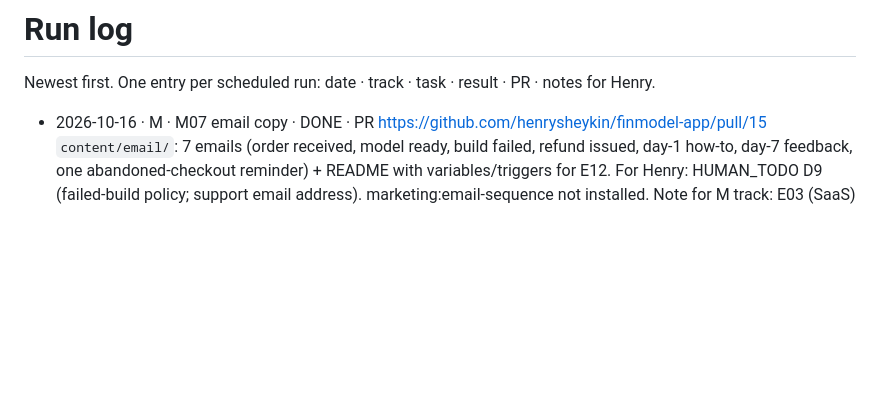
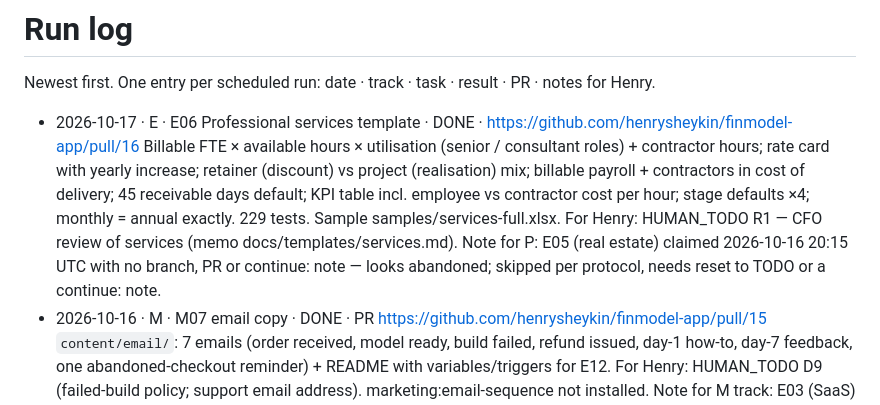
Before and after one commit to henrysheykin/finmodel-app, a Markdown page: docs/RUNLOG.md, the part around the change. Drawn GitHub-style; blank space fills up the shorter version.

Commit message:
E06: mark DONE, run log
Co-Authored-By: Claude Opus 5.5 <noreply@anthropic.com>
Claude-Session: https://claude.ai/code/session_01D9K7ANVMGiMrWb9fjL2jS4

```diff
--- a/docs/RUNLOG.md
+++ b/docs/RUNLOG.md
@@ -2,6 +2,12 @@
 
 Newest first. One entry per scheduled run: date · track · task · result · PR · notes for Henry.
 
+- 2026-10-17 · E · E06 Professional services template · DONE · https://github.com/henrysheykin/finmodel-app/pull/16
+  Billable FTE × available hours × utilisation (senior / consultant roles) + contractor hours; rate card with yearly increase;
+  retainer (discount) vs project (realisation) mix; billable payroll + contractors in cost of delivery; 45 receivable days default;
+  KPI table incl. employee vs contractor cost per hour; stage defaults ×4; monthly = annual exactly. 229 tests. Sample samples/services-full.xlsx.
+  For Henry: HUMAN_TODO R1 — CFO review of services (memo docs/templates/services.md). Note for P: E05 (real estate) claimed 2026-10-16 20:15 UTC
+  with no branch, PR or continue: note — looks abandoned; skipped per protocol, needs reset to TODO or a continue: note.
 - 2026-10-16 · M · M07 email copy · DONE · PR https://github.com/henrysheykin/finmodel-app/pull/15
   `content/email/`: 7 emails (order received, model ready, build failed, refund issued, day-1 how-to, day-7 feedback, one abandoned-checkout reminder) + README with variables/triggers for E12.
   For Henry: HUMAN_TODO D9 (failed-build policy; support email address). marketing:email-sequence not installed.
```
Also changed, not shown: docs/BACKLOG.md (+1 -1 lines).
